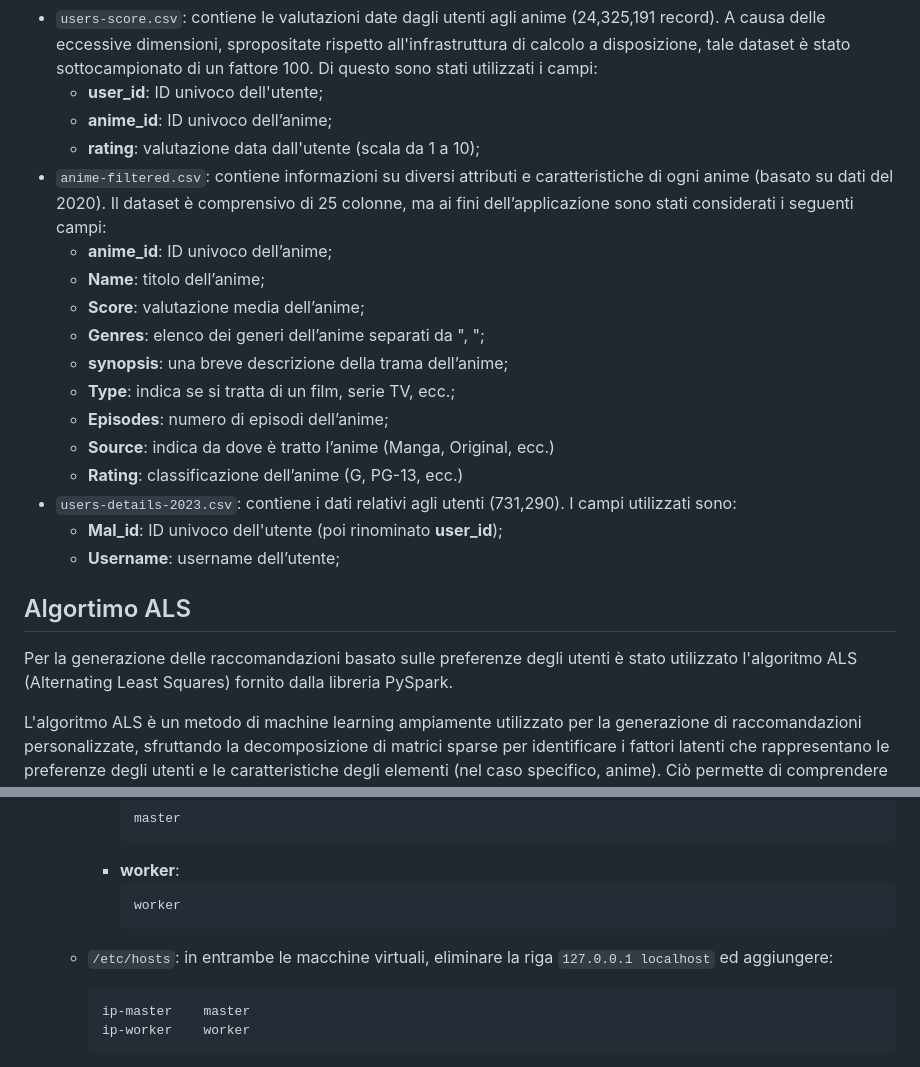
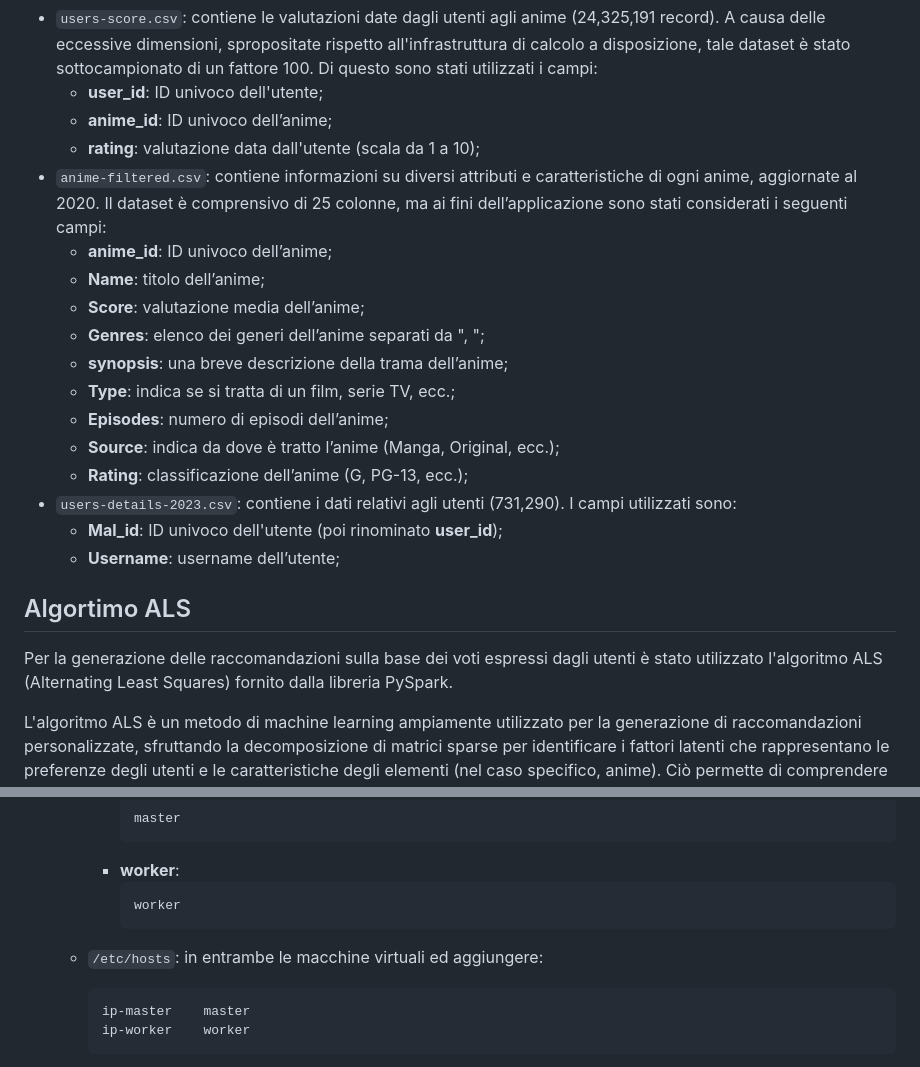
Before and after one commit to Emanuele0612/DIABD, a Markdown page: README.md, 2 parts joined by grey strips. GitHub-like rendering.

````diff
--- a/README.md
+++ b/README.md
@@ -39,7 +39,7 @@ Il dataset è composto complessivamente da sei file CSV, ma per questo progetto
   - **user_id**: ID univoco dell'utente;
   - **anime_id**: ID univoco dell’anime;
   - **rating**: valutazione data dall'utente (scala da 1 a 10);
-- `anime-filtered.csv`: contiene informazioni su diversi attributi e caratteristiche di ogni anime (basato su dati del 2020). Il dataset è comprensivo di 25 colonne, ma ai fini dell’applicazione sono stati considerati i seguenti campi:
+- `anime-filtered.csv`: contiene informazioni su diversi attributi e caratteristiche di ogni anime, aggiornate al 2020. Il dataset è comprensivo di 25 colonne, ma ai fini dell’applicazione sono stati considerati i seguenti campi:
   - **anime_id**: ID univoco dell’anime;
   - **Name**: titolo dell’anime;
   - **Score**: valutazione media dell’anime;
@@ -47,14 +47,14 @@ Il dataset è composto complessivamente da sei file CSV, ma per questo progetto
   - **synopsis**: una breve descrizione della trama dell’anime;
   - **Type**: indica se si tratta di un film, serie TV, ecc.;
   - **Episodes**: numero di episodi dell’anime;
-  - **Source**: indica da dove è tratto l’anime (Manga, Original, ecc.)
-  - **Rating**: classificazione dell’anime (G, PG-13, ecc.)
+  - **Source**: indica da dove è tratto l’anime (Manga, Original, ecc.);
+  - **Rating**: classificazione dell’anime (G, PG-13, ecc.);
 - `users-details-2023.csv`: contiene i dati relativi agli utenti (731,290). I campi utilizzati sono:
   - **Mal_id**: ID univoco dell'utente (poi rinominato **user_id**);
   - **Username**: username dell’utente;
 
 ## Algortimo ALS
-Per la generazione delle raccomandazioni basato sulle preferenze degli utenti è stato utilizzato l'algoritmo ALS (Alternating Least Squares) fornito dalla libreria PySpark.
+Per la generazione delle raccomandazioni sulla base dei voti espressi dagli utenti è stato utilizzato l'algoritmo ALS (Alternating Least Squares) fornito dalla libreria PySpark.
 
 L'algoritmo ALS è un metodo di machine learning ampiamente utilizzato per la generazione di raccomandazioni personalizzate, sfruttando la decomposizione di matrici sparse per identificare i fattori latenti che rappresentano le preferenze degli utenti e le caratteristiche degli elementi (nel caso specifico, anime). Ciò permette di comprendere le relazioni tra di essi.<br>
 Le fasi principali sono:
@@ -149,7 +149,7 @@ Prima di procedere alla configurazione di Hadoop, è necessario assicurarsi che
          ```
          worker
          ```
-   - `/etc/hosts`: in entrambe le macchine virtuali, eliminare la riga `127.0.0.1 localhost` ed aggiungere:
+   - `/etc/hosts`: in entrambe le macchine virtuali ed aggiungere:
 
       ```
       ip-master    master
````
